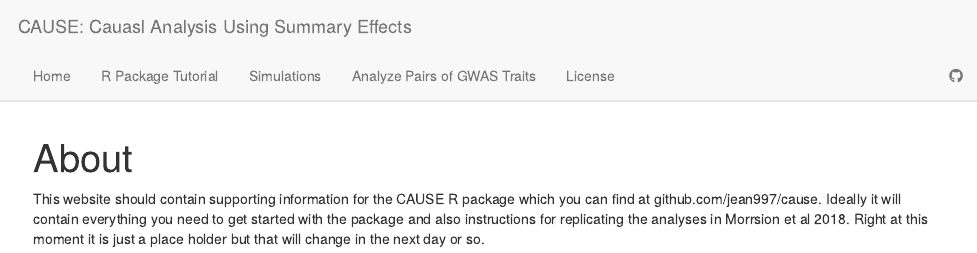
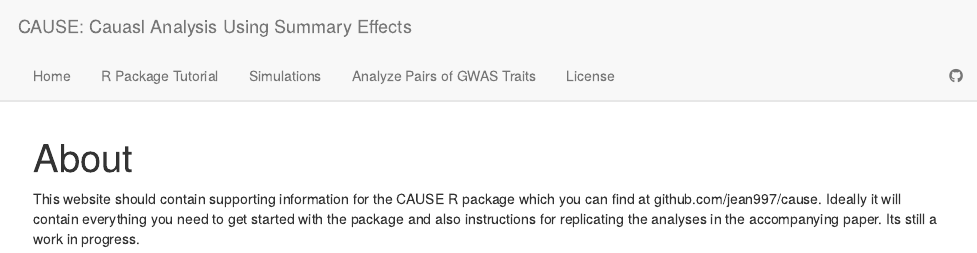
Before and after one commit to jean997/cause, an R Markdown document (analysis/about.Rmd): the page in a window 1100 px wide, from its top. Rendered offline with R 4.5, knitr and Pandoc, with nearby package versions; drawn as R Markdown's standard HTML page in place of the format the file asks for.

Commit message:
wflow_publish("analysis/about.Rmd")

```diff
--- a/analysis/about.Rmd
+++ b/analysis/about.Rmd
@@ -5,4 +5,4 @@ output:
     toc: false
 ---
 
-This website should contain supporting information for the CAUSE R package which you can find at github.com/jean997/cause. Ideally it will contain everything you need to get started with the package and also instructions for replicating the analyses in Morrsion et al 2018. Right at this moment it is just a place holder but that will change in the next day or so.
+This website should contain supporting information for the CAUSE R package which you can find at github.com/jean997/cause. Ideally it will contain everything you need to get started with the package and also instructions for replicating the analyses in the accompanying paper. Its still a work in progress.
```
